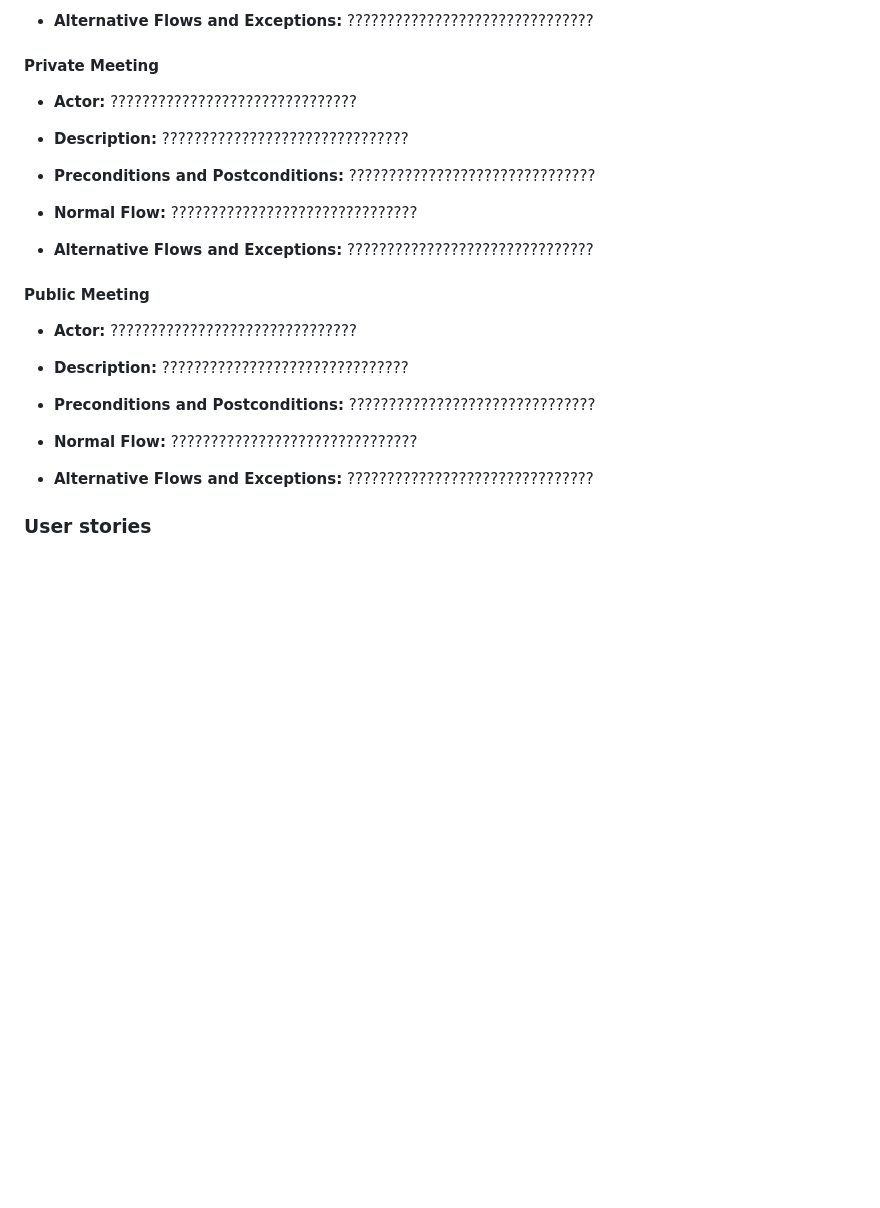
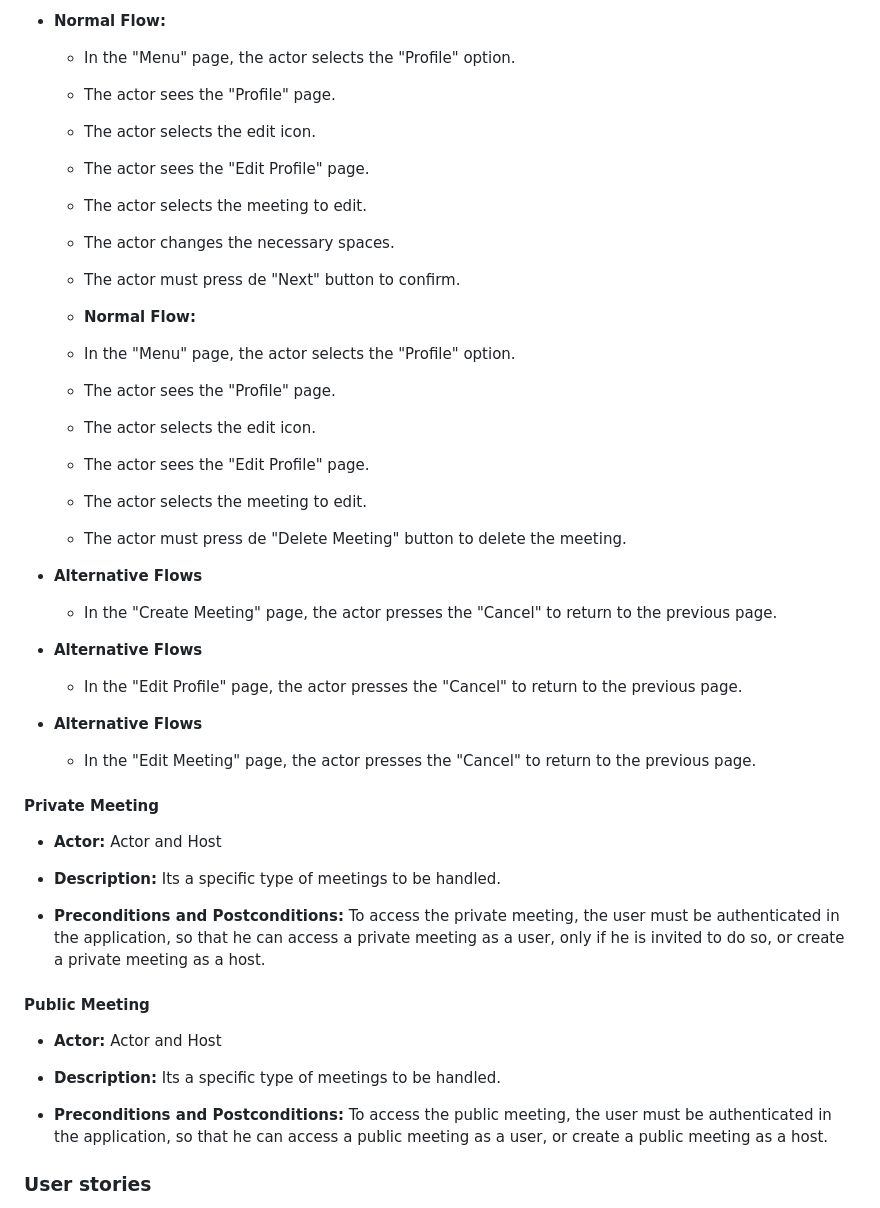
Before and after one commit to FEUP-ESOF-2020-21/open-cx-t1g5-esoflers, a Markdown page: Development-Report.md, the part around the change printed below. Drawn GitHub-style; blank space fills up the shorter version.

```diff
--- a/Development-Report.md
+++ b/Development-Report.md
@@ -158,29 +158,45 @@ private or public.
 
-* **Alternative Flows and Exceptions:** ???????????????????????????????
+* **Normal Flow:**
+  * In the "Menu" page, the actor selects the "Profile" option.
+  * The actor sees the "Profile" page.
+  * The actor selects the edit icon.
+  * The actor sees the "Edit Profile" page.
+  * The actor selects the meeting to edit.
+  * The actor changes the necessary spaces.
+  * The actor must press de "Next" button to confirm.
+
+  * **Normal Flow:**
+  * In the "Menu" page, the actor selects the "Profile" option.
+  * The actor sees the "Profile" page.
+  * The actor selects the edit icon.
+  * The actor sees the "Edit Profile" page.
+  * The actor selects the meeting to edit.
+  * The actor must press de "Delete Meeting" button to delete the meeting.
+
+* **Alternative Flows**
+  * In the "Create Meeting" page, the actor presses the "Cancel" to return to the previous page.
+
+* **Alternative Flows**
+  * In the "Edit Profile" page, the actor presses the "Cancel" to return to the previous page.
+
+* **Alternative Flows**
+  * In the "Edit Meeting" page, the actor presses the "Cancel" to return to the previous page.
 
 #### **Private Meeting**
 
-* **Actor:** ???????????????????????????????
+* **Actor:** Actor and Host
 
-* **Description:** ???????????????????????????????
+* **Description:** Its a specific type of meetings to be handled.
 
-* **Preconditions and Postconditions:** ???????????????????????????????
-
-* **Normal Flow:** ???????????????????????????????
-
-* **Alternative Flows and Exceptions:** ???????????????????????????????
+* **Preconditions and Postconditions:** To access the private meeting, the user must be authenticated in the application, so that he can access a private meeting as a user, only if he is invited to do so, or create a private meeting as a host.
 
 #### **Public Meeting**
 
-* **Actor:** ???????????????????????????????
+* **Actor:** Actor and Host
 
-* **Description:** ???????????????????????????????
+* **Description:** Its a specific type of meetings to be handled.
 
-* **Preconditions and Postconditions:** ???????????????????????????????
-
-* **Normal Flow:** ???????????????????????????????
-
-* **Alternative Flows and Exceptions:** ???????????????????????????????
+* **Preconditions and Postconditions:** To access the public meeting, the user must be authenticated in the application, so that he can access a public meeting as a user, or create a public meeting as a host.
 
 ### User stories
 This section will contain the requirements of the product described as **user stories**, organized in a global **[user story map](https://plan.io/blog/user-story-mapping/)** with **user roles** or **themes**.
```
Also changed, not shown: other parts of Development-Report.md (+36 -36 lines), use_case_diagram.png.
